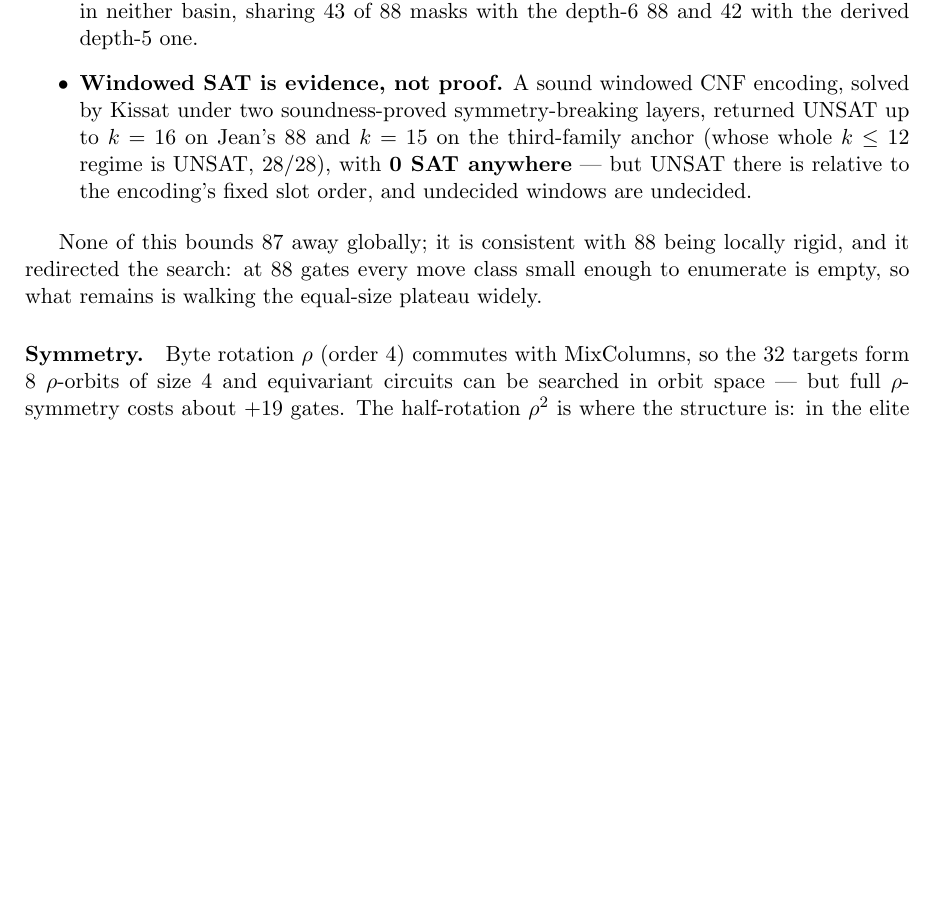
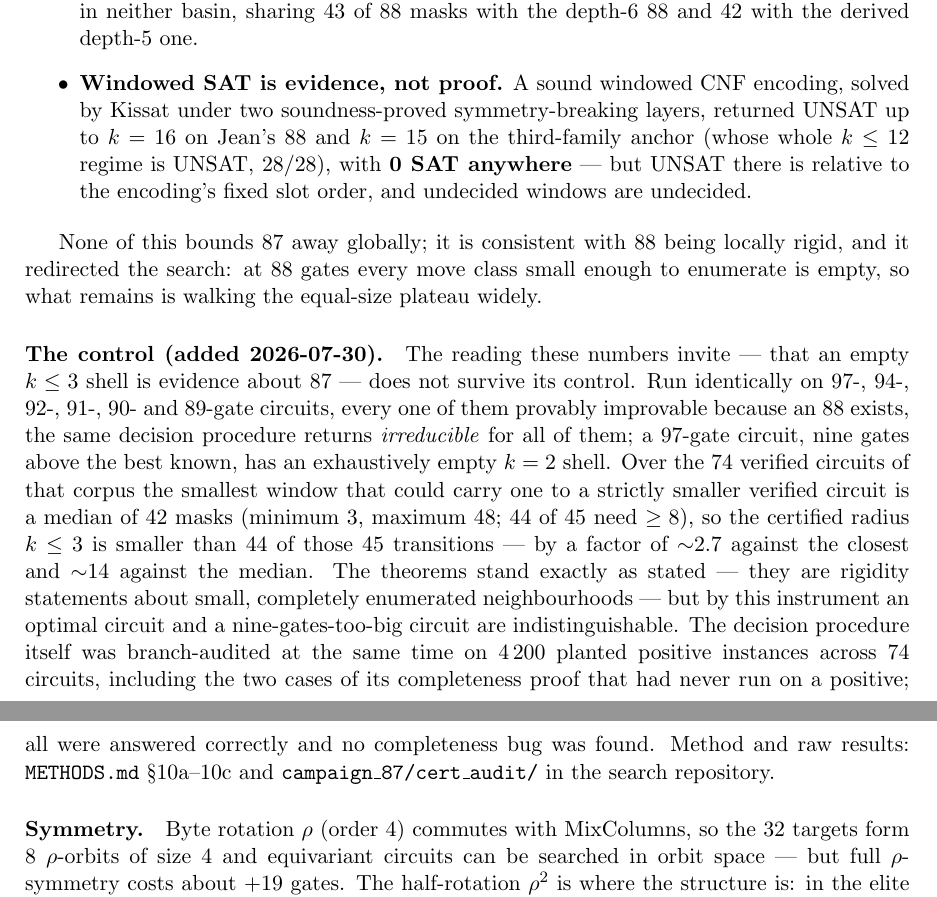
Before and after one commit to Joe-b-20/aes-mixcolumns-xor-circuits, a LaTeX paper (paper/mixcolumns_note.tex): part of page 5 of 13 before the commit and two parts of pages 5 and 6 of 13 after it, the two joined at a grey line, cut so that both start at the same text, the shorter picture padded with empty space. Compiled offline with pdfLaTeX.

Commit message:
Scope the certificate claims: rigidity results, not evidence about 87
A control run on the method repository's decider shows it returns the same
'exhaustively empty' verdict for a 97-gate circuit as for Jean's 88 -- the
emptiness is a property of the radius (3 masks), not of the gate count,
while observed improvements sit a median of 42 masks away.

Nothing here is withdrawn and no figure changes. PRIOR_ART gains a dated
Corrections entry stating this is scope rather than correction; README adds
a claims point that '87 was not found' is a statement about a search and
stays one; and the note's abstract no longer juxtaposes the empty
neighbourhoods with the absence of an 87 in a way that invites reading one
as evidence for the other, with a control paragraph added to the
certificates section.

Co-Authored-By: Claude Fable 5 <noreply@anthropic.com>

```diff
--- a/paper/mixcolumns_note.tex
+++ b/paper/mixcolumns_note.tex
@@ -325,6 +328,26 @@ rigid, and it redirected the search: at 88 gates every move class small enough
 to enumerate is empty, so what remains is walking the equal-size plateau
 widely.
 
+\paragraph{The control (added 2026-07-30).} The reading these numbers invite ---
+that an empty $k \le 3$ shell is evidence about 87 --- does not survive its
+control. Run identically on 97-, 94-, 92-, 91-, 90- and 89-gate circuits, every
+one of them provably improvable because an 88 exists, the same decision
+procedure returns \emph{irreducible} for all of them; a 97-gate circuit, nine
+gates above the best known, has an exhaustively empty $k=2$ shell. Over the 74
+verified circuits of that corpus the smallest window that could carry one to a
+strictly smaller verified circuit is a median of 42 masks (minimum 3, maximum
+48; 44 of 45 need $\ge 8$), so the certified radius $k \le 3$ is smaller than 44
+of those 45 transitions --- by a factor of ${\sim}2.7$ against the closest and
+${\sim}14$ against the median. The theorems
+stand exactly as stated --- they are rigidity statements about small, completely
+enumerated neighbourhoods --- but by this instrument an optimal circuit and a
+nine-gates-too-big circuit are indistinguishable. The decision procedure itself
+was branch-audited at the same time on 4\,200 planted positive instances across
+74 circuits, including the two cases of its completeness proof that had never
+run on a positive; all were answered correctly and no completeness bug was
+found. Method and raw results: \texttt{METHODS.md}~\S10a--10c and
+\texttt{campaign\_87/cert\_audit/} in the search repository.
+
 \paragraph{Symmetry.} Byte rotation $\rho$ (order 4) commutes with MixColumns,
 so the 32 targets form 8 $\rho$-orbits of size 4 and equivariant circuits can be
 searched in orbit space --- but full $\rho$-symmetry costs about $+19$ gates.
```
Also changed, not shown: PRIOR_ART.md (+21 -0 lines), README.md, paper/mixcolumns_note.tex (7 more changed lines).
